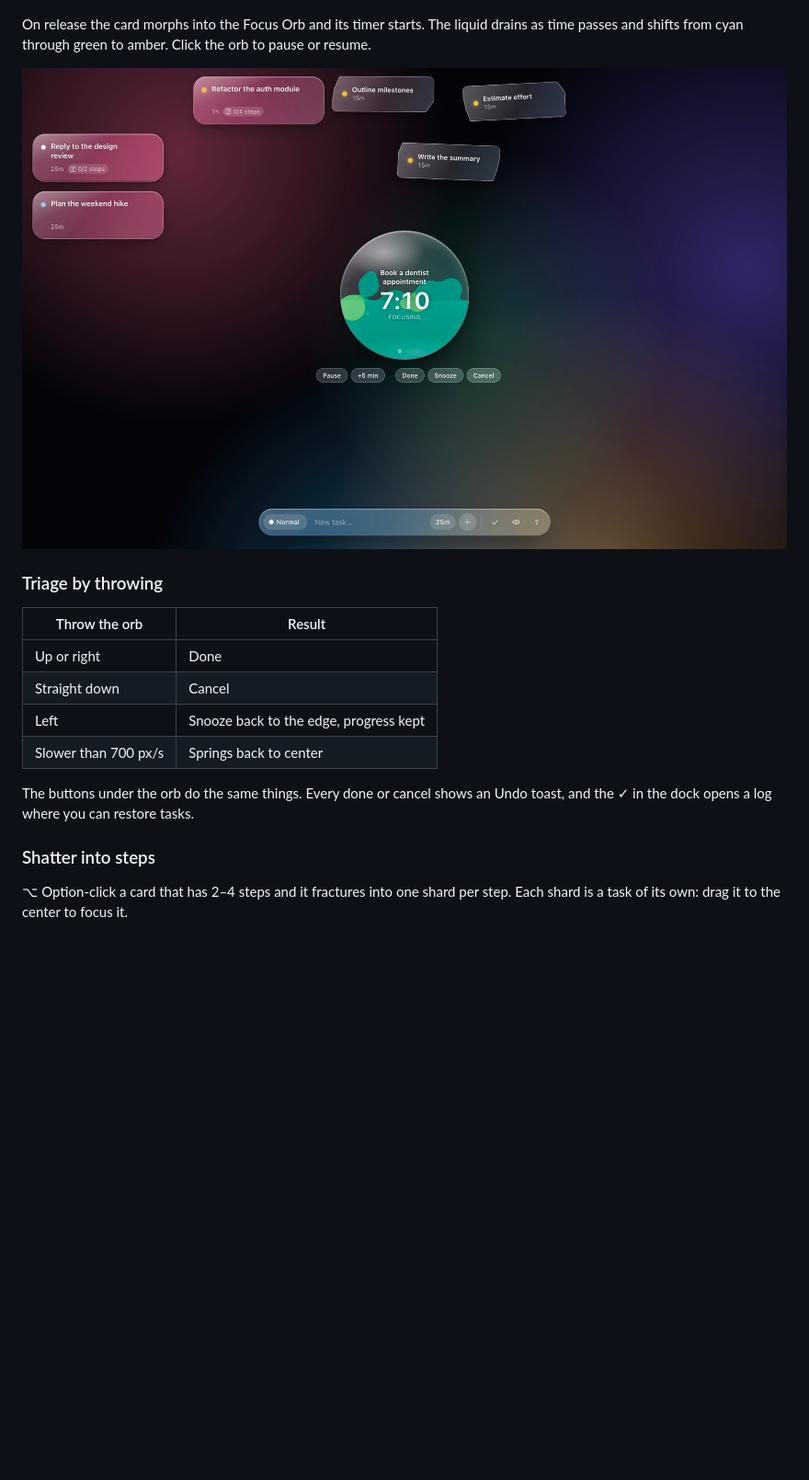
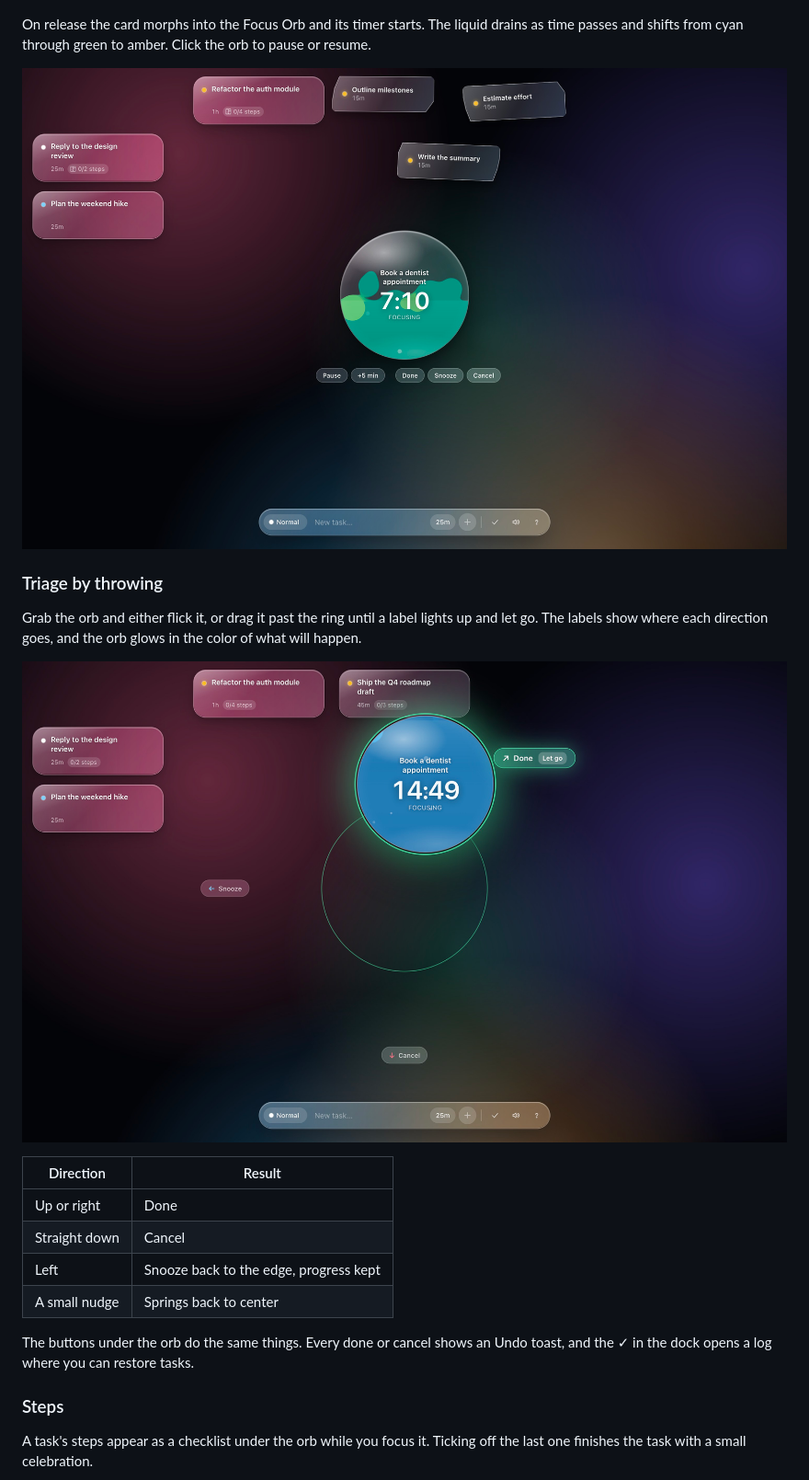
Before and after one commit to VivekVenigalla/Vitro, a Markdown page: README.md, the part around one of its changes. Shown at 92% size. Drawn GitHub-style; pictures changed too: docs/images/throw.jpg (added); blank space fills up the shorter version.

```diff
--- a/README.md
+++ b/README.md
@@ -37,18 +37,24 @@ orb to pause or resume.
 
 ### Triage by throwing
 
-| Throw the orb | Result |
+Grab the orb and either flick it, or drag it past the ring until a label lights
+up and let go. The labels show where each direction goes, and the orb glows in
+the color of what will happen.
+
+![Holding the orb past the ring: Done is lit with "Let go"](docs/images/throw.jpg)
+
+| Direction | Result |
 | --- | --- |
 | Up or right | Done |
 | Straight down | Cancel |
 | Left | Snooze back to the edge, progress kept |
-| Slower than 700 px/s | Springs back to center |
+| A small nudge | Springs back to center |
 
 The buttons under the orb do the same things. Every done or cancel shows an
 Undo toast, and the ✓ in the dock opens a log where you can restore tasks.
 
-### Shatter into steps
+### Steps
 
-⌥ Option-click a card that has 2–4 steps and it fractures into one shard per
-step. Each shard is a task of its own: drag it to the center to focus it.
+A task's steps appear as a checklist under the orb while you focus it. Ticking
+off the last one finishes the task with a small celebration.
 
```
Also changed, not shown: other parts of README.md (+8 -10 lines), docs/images/shatter.jpg (deleted), docs/images/steps.jpg (added), 12 other files.
